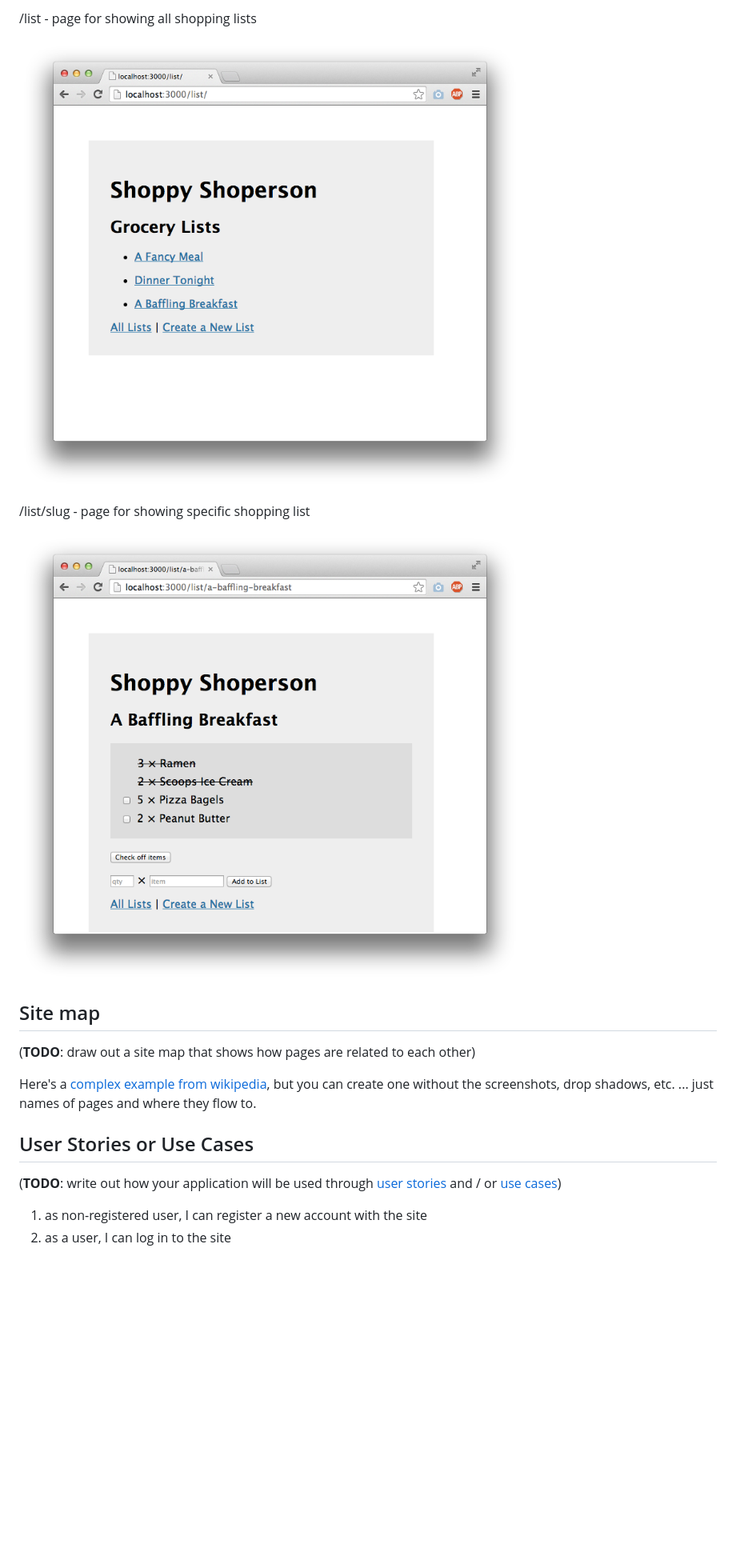
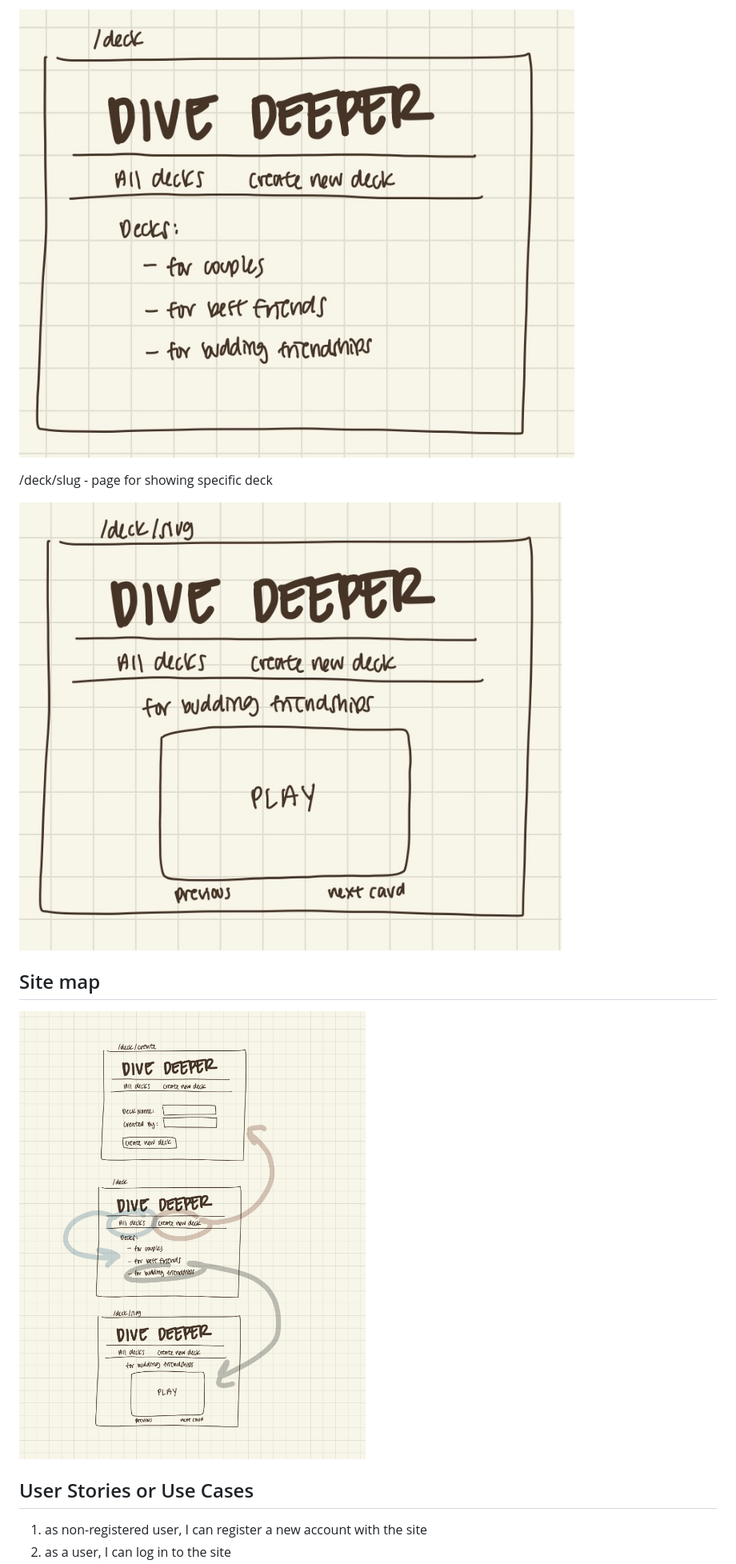
Before and after one commit to gboeker/dive-deeper, a Markdown page: README.md, the part around the change printed below. Shown: that part at 80% size. Rendered like a GitHub page; pictures changed too: documentation/deck-slug.png (added), documentation/deck.png (added), documentation/site-map.png (added); blank space fills up the shorter version.

Commit message:
readme v1

```diff
--- a/README.md
+++ b/README.md
@@ -63,21 +46,15 @@ An Example List with Embedded Items:
 
-/list - page for showing all shopping lists
+![deck](documentation/deck.png)
 
-![list](documentation/list.png)
+/deck/slug - page for showing specific deck
 
-/list/slug - page for showing specific shopping list
-
-![list](documentation/list-slug.png)
+![deck](documentation/deck-slug.png)
 
 ## Site map
 
-(__TODO__: draw out a site map that shows how pages are related to each other)
-
-Here's a [complex example from wikipedia](https://upload.wikimedia.org/wikipedia/commons/2/20/Sitemap_google.jpg), but you can create one without the screenshots, drop shadows, etc. ... just names of pages and where they flow to.
+![deck](documentation/site-map.png)
 
 ## User Stories or Use Cases
 
-(__TODO__: write out how your application will be used through [user stories](http://en.wikipedia.org/wiki/User_story#Format) and / or [use cases](https://en.wikipedia.org/wiki/Use_case))
-
 1. as non-registered user, I can register a new account with the site
 2. as a user, I can log in to the site
```
Also changed, not shown: other parts of README.md (+25 -53 lines), documentation/deck-create.png (added), 2 other files.
